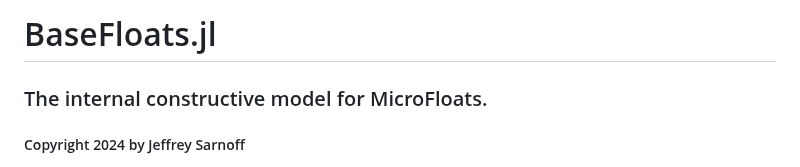
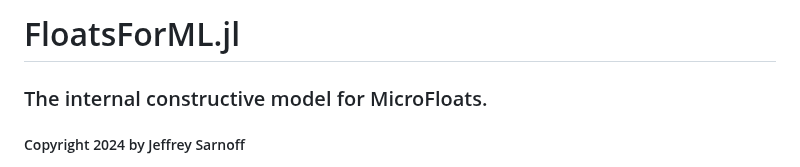
Before and after one commit to JeffreySarnoff/AIFloats.jl, a Markdown page: README.md, the part around the change. Rendered like a GitHub page.

```diff
--- a/README.md
+++ b/README.md
@@ -1,4 +1,4 @@
-# BaseFloats.jl
+# FloatsForML.jl
 ### The internal constructive model for MicroFloats.
 ##### Copyright 2024 by Jeffrey Sarnoff
 
```
